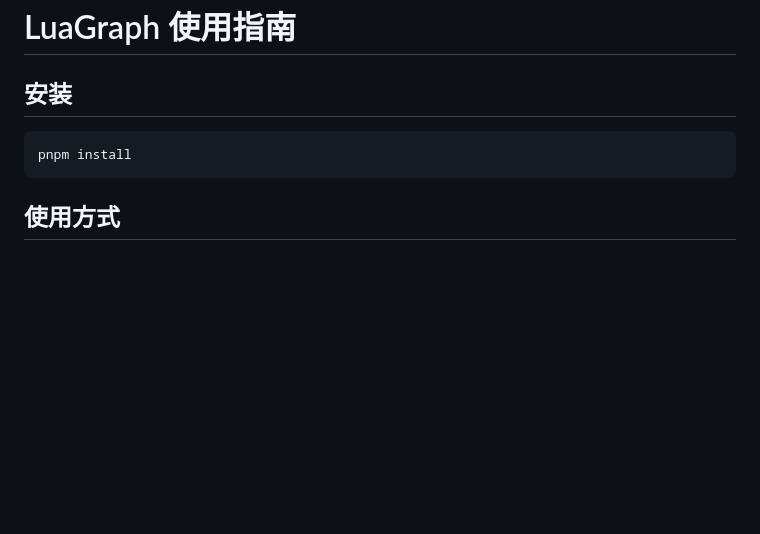
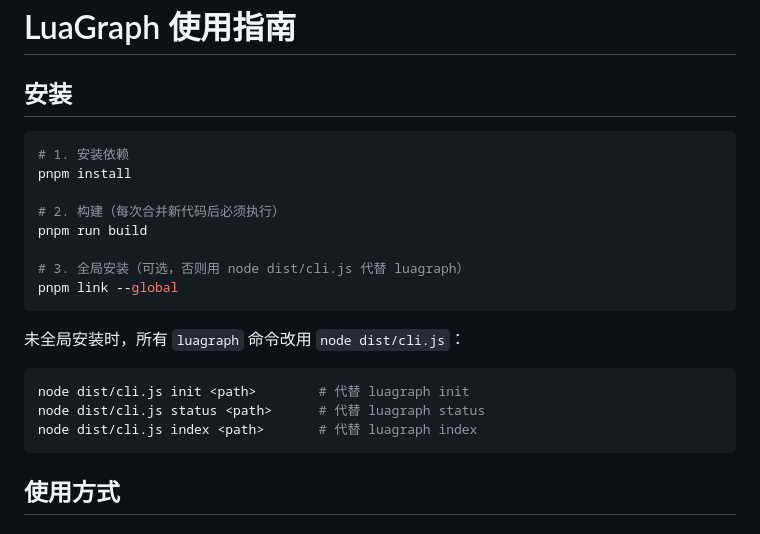
Before and after one commit to gitByEOS/LuaGraph, a Markdown page: HOW_TO_USE.md, the part around the change. Drawn GitHub-style; blank space fills up the shorter version.

Commit message:
更新 index 使用说明

````diff
--- a/HOW_TO_USE.md
+++ b/HOW_TO_USE.md
@@ -3,7 +3,22 @@
 ## 安装
 
 ```bash
+# 1. 安装依赖
 pnpm install
+
+# 2. 构建（每次合并新代码后必须执行）
+pnpm run build
+
+# 3. 全局安装（可选，否则用 node dist/cli.js 代替 luagraph）
+pnpm link --global
+```
+
+未全局安装时，所有 `luagraph` 命令改用 `node dist/cli.js`：
+
+```bash
+node dist/cli.js init <path>        # 代替 luagraph init
+node dist/cli.js status <path>      # 代替 luagraph status
+node dist/cli.js index <path>       # 代替 luagraph index
 ```
 
 ## 使用方式
````
